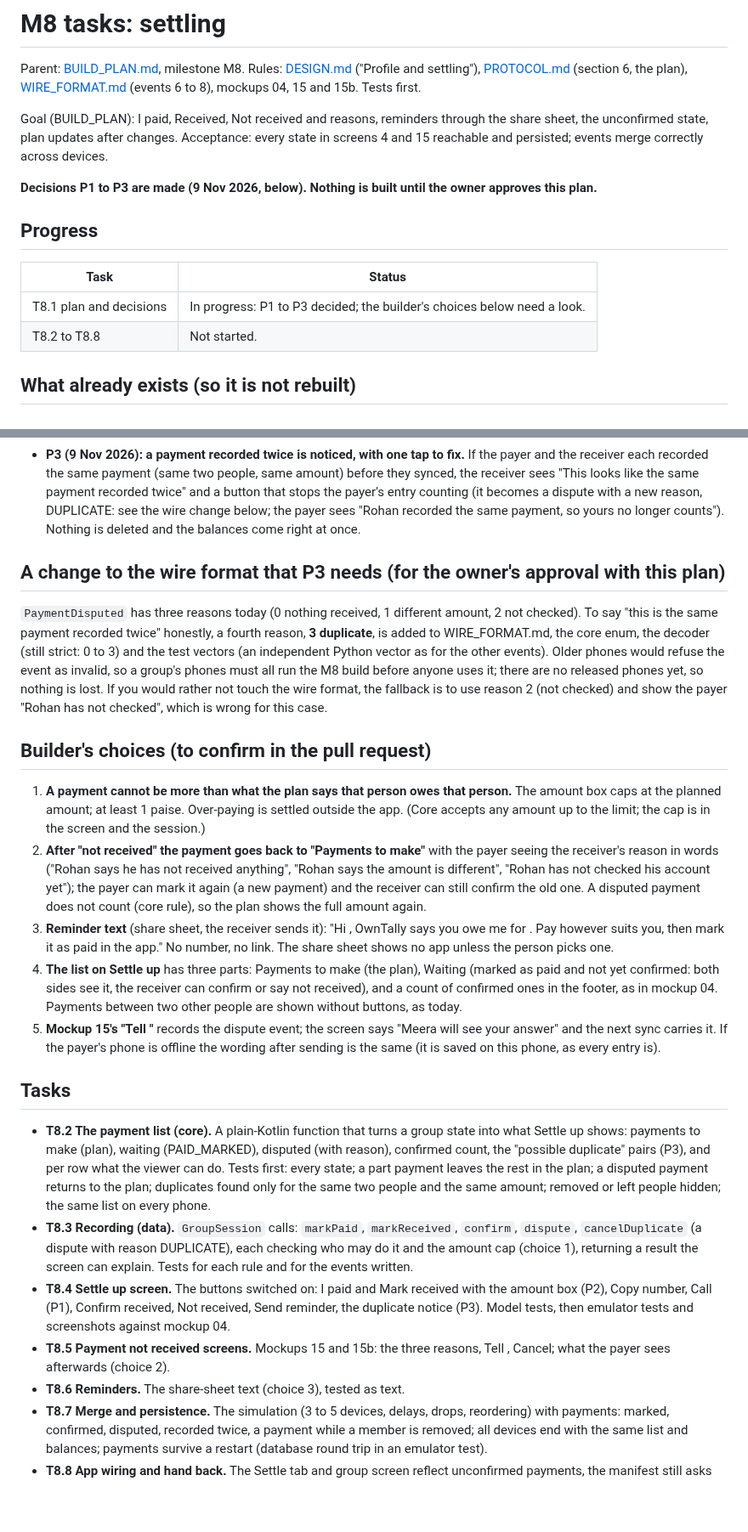
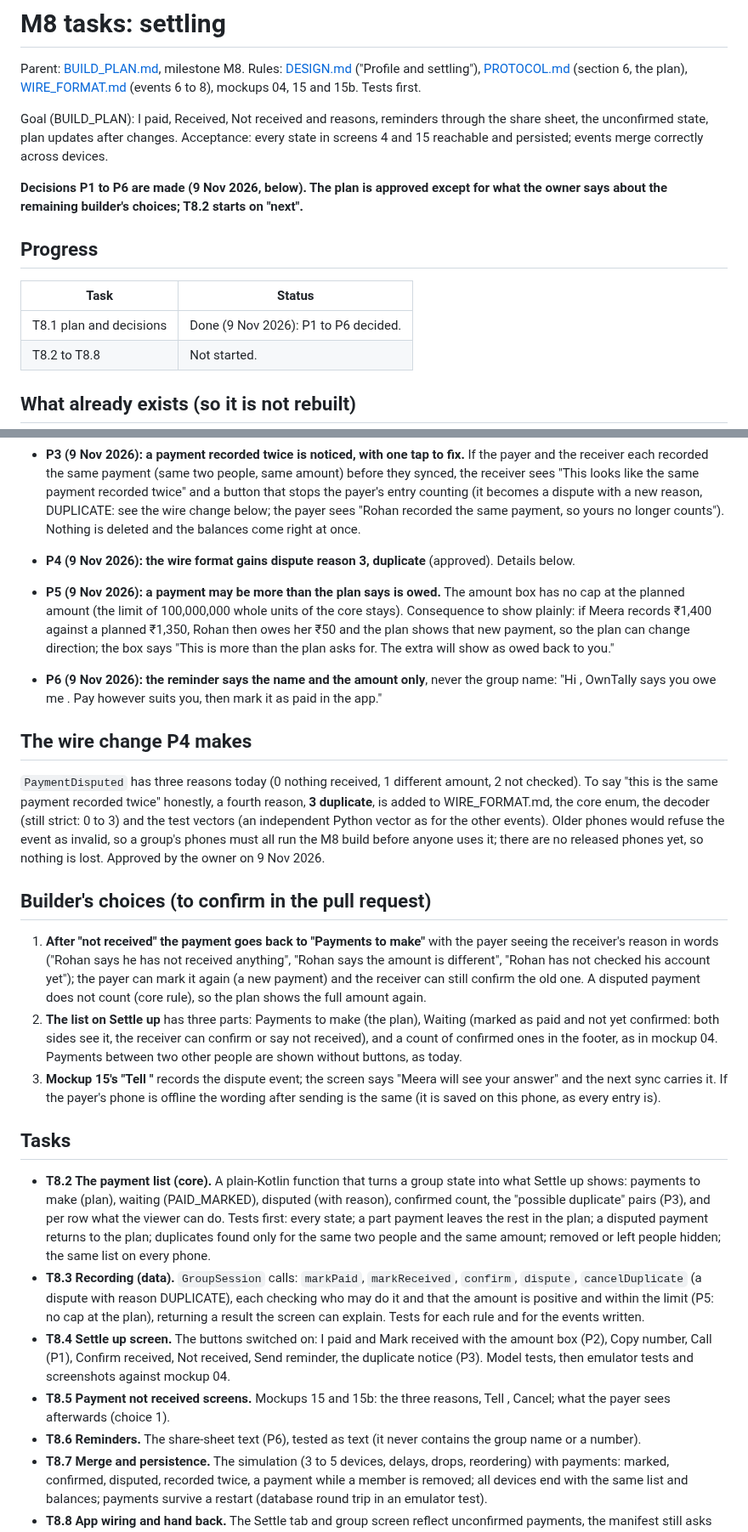
Before and after one commit to ownspace-in/owntally, a Markdown page: docs/tasks/M8-settling.md, 2 parts joined by grey strips. Shown at 85% size. GitHub-like rendering; blank space fills up the shorter version.

Commit message:
M8 plan: owner's answers P4 (duplicate reason), P5 (overpaying allowed), P6 (reminder: name and amount only)
Co-Authored-By: Claude Sonnet 5.5 <noreply@anthropic.com>

```diff
--- a/docs/tasks/M8-settling.md
+++ b/docs/tasks/M8-settling.md
@@ -4,13 +4,13 @@ Parent: [BUILD_PLAN.md](../BUILD_PLAN.md), milestone M8. Rules: [DESIGN.md](../D
 
 Goal (BUILD_PLAN): I paid, Received, Not received and reasons, reminders through the share sheet, the unconfirmed state, plan updates after changes. Acceptance: every state in screens 4 and 15 reachable and persisted; events merge correctly across devices.
 
-**Decisions P1 to P3 are made (9 Nov 2026, below). Nothing is built until the owner approves this plan.**
+**Decisions P1 to P6 are made (9 Nov 2026, below). The plan is approved except for what the owner says about the remaining builder's choices; T8.2 starts on "next".**
 
 ## Progress
 
 | Task | Status |
 |---|---|
-| T8.1 plan and decisions | In progress: P1 to P3 decided; the builder's choices below need a look. |
+| T8.1 plan and decisions | Done (9 Nov 2026): P1 to P6 decided. |
 | T8.2 to T8.8 | Not started. |
 
 ## What already exists (so it is not rebuilt)
@@ -26,25 +26,27 @@ Goal (BUILD_PLAN): I paid, Received, Not received and reasons, reminders through
 - **P2 (9 Nov 2026): the amount can be edited.** I paid and Mark received open a small amount box filled with the planned amount. A smaller payment counts at once and the plan shows the rest still to pay. The receiver who disputes with "the amount is different" can then record what they really got.
 - **P3 (9 Nov 2026): a payment recorded twice is noticed, with one tap to fix.** If the payer and the receiver each recorded the same payment (same two people, same amount) before they synced, the receiver sees "This looks like the same payment recorded twice" and a button that stops the payer's entry counting (it becomes a dispute with a new reason, DUPLICATE: see the wire change below; the payer sees "Rohan recorded the same payment, so yours no longer counts"). Nothing is deleted and the balances come right at once.
 
-## A change to the wire format that P3 needs (for the owner's approval with this plan)
+- **P4 (9 Nov 2026): the wire format gains dispute reason 3, duplicate** (approved). Details below.
+- **P5 (9 Nov 2026): a payment may be more than the plan says is owed.** The amount box has no cap at the planned amount (the limit of 100,000,000 whole units of the core stays). Consequence to show plainly: if Meera records ₹1,400 against a planned ₹1,350, Rohan then owes her ₹50 and the plan shows that new payment, so the plan can change direction; the box says "This is more than the plan asks for. The extra will show as owed back to you."
+- **P6 (9 Nov 2026): the reminder says the name and the amount only**, never the group name: "Hi <name>, OwnTally says you owe me <amount>. Pay however suits you, then mark it as paid in the app."
 
-`PaymentDisputed` has three reasons today (0 nothing received, 1 different amount, 2 not checked). To say "this is the same payment recorded twice" honestly, a fourth reason, **3 duplicate**, is added to WIRE_FORMAT.md, the core enum, the decoder (still strict: 0 to 3) and the test vectors (an independent Python vector as for the other events). Older phones would refuse the event as invalid, so a group's phones must all run the M8 build before anyone uses it; there are no released phones yet, so nothing is lost. If you would rather not touch the wire format, the fallback is to use reason 2 (not checked) and show the payer "Rohan has not checked", which is wrong for this case.
+## The wire change P4 makes
+
+`PaymentDisputed` has three reasons today (0 nothing received, 1 different amount, 2 not checked). To say "this is the same payment recorded twice" honestly, a fourth reason, **3 duplicate**, is added to WIRE_FORMAT.md, the core enum, the decoder (still strict: 0 to 3) and the test vectors (an independent Python vector as for the other events). Older phones would refuse the event as invalid, so a group's phones must all run the M8 build before anyone uses it; there are no released phones yet, so nothing is lost. Approved by the owner on 9 Nov 2026.
 
 ## Builder's choices (to confirm in the pull request)
 
-1. **A payment cannot be more than what the plan says that person owes that person.** The amount box caps at the planned amount; at least 1 paise. Over-paying is settled outside the app. (Core accepts any amount up to the limit; the cap is in the screen and the session.)
-2. **After "not received" the payment goes back to "Payments to make"** with the payer seeing the receiver's reason in words ("Rohan says he has not received anything", "Rohan says the amount is different", "Rohan has not checked his account yet"); the payer can mark it again (a new payment) and the receiver can still confirm the old one. A disputed payment does not count (core rule), so the plan shows the full amount again.
-3. **Reminder text** (share sheet, the receiver sends it): "Hi <name>, OwnTally says you owe me <amount> for <group>. Pay however suits you, then mark it as paid in the app." No number, no link. The share sheet shows no app unless the person picks one.
-4. **The list on Settle up** has three parts: Payments to make (the plan), Waiting (marked as paid and not yet confirmed: both sides see it, the receiver can confirm or say not received), and a count of confirmed ones in the footer, as in mockup 04. Payments between two other people are shown without buttons, as today.
-5. **Mockup 15's "Tell <name>"** records the dispute event; the screen says "Meera will see your answer" and the next sync carries it. If the payer's phone is offline the wording after sending is the same (it is saved on this phone, as every entry is).
+1. **After "not received" the payment goes back to "Payments to make"** with the payer seeing the receiver's reason in words ("Rohan says he has not received anything", "Rohan says the amount is different", "Rohan has not checked his account yet"); the payer can mark it again (a new payment) and the receiver can still confirm the old one. A disputed payment does not count (core rule), so the plan shows the full amount again.
+2. **The list on Settle up** has three parts: Payments to make (the plan), Waiting (marked as paid and not yet confirmed: both sides see it, the receiver can confirm or say not received), and a count of confirmed ones in the footer, as in mockup 04. Payments between two other people are shown without buttons, as today.
+3. **Mockup 15's "Tell <name>"** records the dispute event; the screen says "Meera will see your answer" and the next sync carries it. If the payer's phone is offline the wording after sending is the same (it is saved on this phone, as every entry is).
 
 ## Tasks
 
 - **T8.2 The payment list (core).** A plain-Kotlin function that turns a group state into what Settle up shows: payments to make (plan), waiting (PAID_MARKED), disputed (with reason), confirmed count, the "possible duplicate" pairs (P3), and per row what the viewer can do. Tests first: every state; a part payment leaves the rest in the plan; a disputed payment returns to the plan; duplicates found only for the same two people and the same amount; removed or left people hidden; the same list on every phone.
-- **T8.3 Recording (data).** `GroupSession` calls: `markPaid`, `markReceived`, `confirm`, `dispute`, `cancelDuplicate` (a dispute with reason DUPLICATE), each checking who may do it and the amount cap (choice 1), returning a result the screen can explain. Tests for each rule and for the events written.
+- **T8.3 Recording (data).** `GroupSession` calls: `markPaid`, `markReceived`, `confirm`, `dispute`, `cancelDuplicate` (a dispute with reason DUPLICATE), each checking who may do it and that the amount is positive and within the limit (P5: no cap at the plan), returning a result the screen can explain. Tests for each rule and for the events written.
 - **T8.4 Settle up screen.** The buttons switched on: I paid and Mark received with the amount box (P2), Copy number, Call (P1), Confirm received, Not received, Send reminder, the duplicate notice (P3). Model tests, then emulator tests and screenshots against mockup 04.
-- **T8.5 Payment not received screens.** Mockups 15 and 15b: the three reasons, Tell <name>, Cancel; what the payer sees afterwards (choice 2).
-- **T8.6 Reminders.** The share-sheet text (choice 3), tested as text.
+- **T8.5 Payment not received screens.** Mockups 15 and 15b: the three reasons, Tell <name>, Cancel; what the payer sees afterwards (choice 1).
+- **T8.6 Reminders.** The share-sheet text (P6), tested as text (it never contains the group name or a number).
 - **T8.7 Merge and persistence.** The simulation (3 to 5 devices, delays, drops, reordering) with payments: marked, confirmed, disputed, recorded twice, a payment while a member is removed; all devices end with the same list and balances; payments survive a restart (database round trip in an emulator test).
 - **T8.8 App wiring and hand back.** The Settle tab and group screen reflect unconfirmed payments, the manifest still asks for nothing new (a test: `ACTION_DIAL` needs no permission), the checklist for two phones, all checks, DESIGN.md updated (P1), the pull request with the choices listed.
 
```
